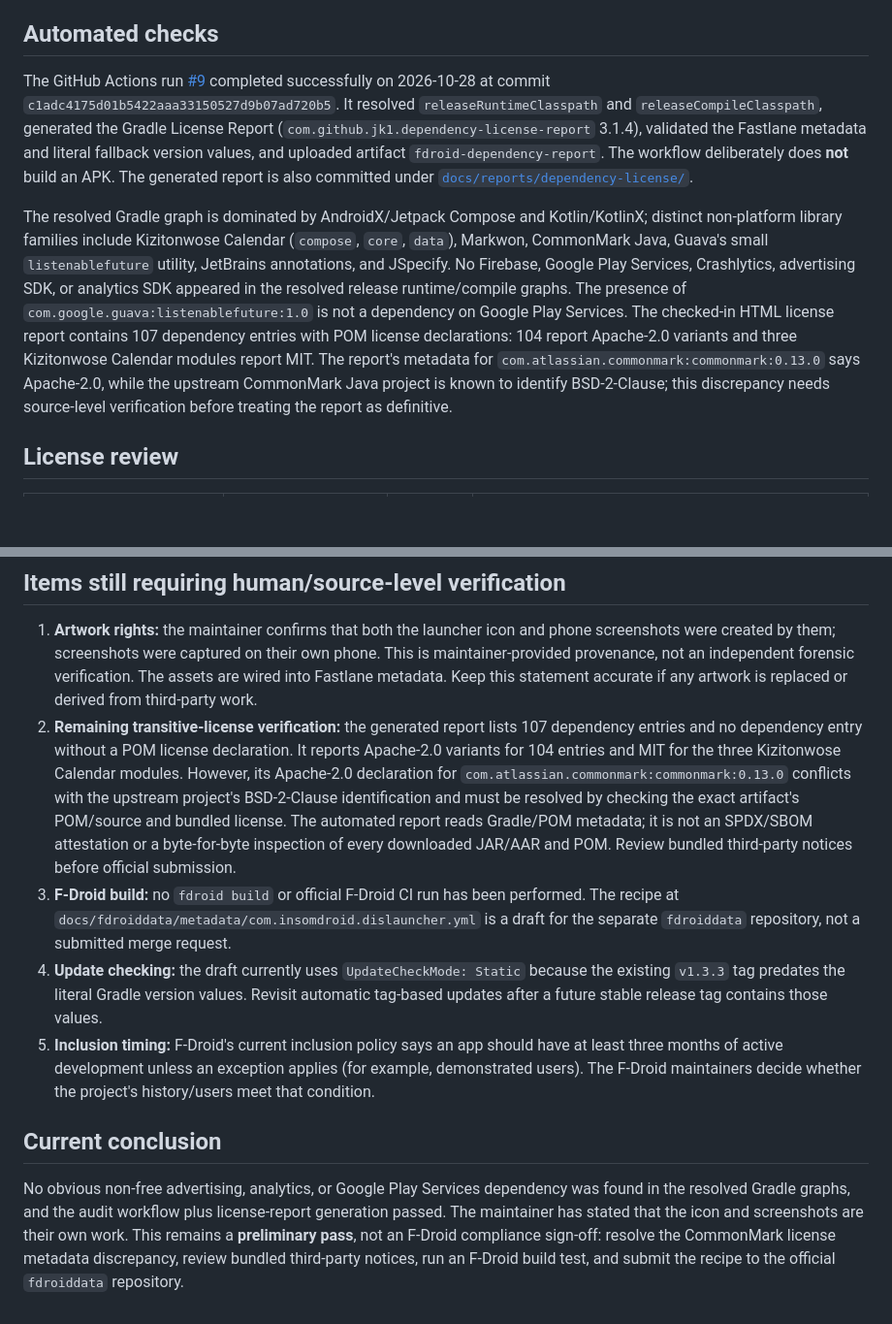
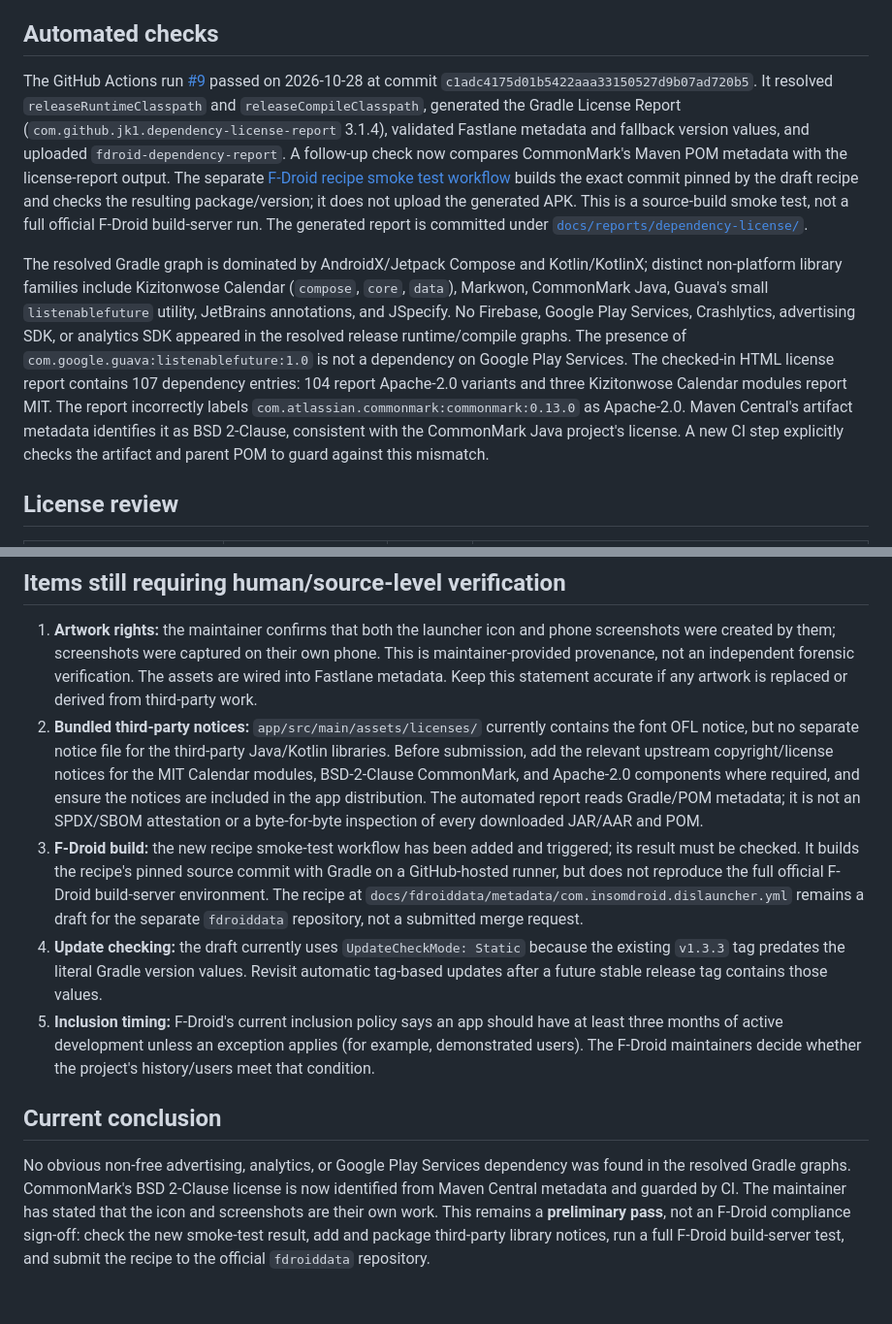
Before and after one commit to insomdroid/Dislauncher, a Markdown page: docs/fdroiddata/DEPENDENCY_LICENSE_AUDIT.md, 2 parts joined by grey strips. Shown at 97% size. GitHub-like rendering; blank space fills up the shorter version.

Commit message:
docs: record CommonMark license verification and recipe smoke test

```diff
--- a/docs/fdroiddata/DEPENDENCY_LICENSE_AUDIT.md
+++ b/docs/fdroiddata/DEPENDENCY_LICENSE_AUDIT.md
@@ -6,9 +6,9 @@
 
 ## Automated checks
 
-The GitHub Actions run [#9](https://github.com/insomdroid/Dislauncher/actions/runs/40684698352) completed successfully on 2026-10-28 at commit `c1adc4175d01b5422aaa33150527d9b07ad720b5`. It resolved `releaseRuntimeClasspath` and `releaseCompileClasspath`, generated the Gradle License Report (`com.github.jk1.dependency-license-report` 3.1.4), validated the Fastlane metadata and literal fallback version values, and uploaded artifact `fdroid-dependency-report`. The workflow deliberately does **not** build an APK. The generated report is also committed under [`docs/reports/dependency-license/`](../reports/dependency-license/).
+The GitHub Actions run [#9](https://github.com/insomdroid/Dislauncher/actions/runs/40684698352) passed on 2026-10-28 at commit `c1adc4175d01b5422aaa33150527d9b07ad720b5`. It resolved `releaseRuntimeClasspath` and `releaseCompileClasspath`, generated the Gradle License Report (`com.github.jk1.dependency-license-report` 3.1.4), validated Fastlane metadata and fallback version values, and uploaded `fdroid-dependency-report`. A follow-up check now compares CommonMark's Maven POM metadata with the license-report output. The separate [F-Droid recipe smoke test workflow](../../.github/workflows/fdroid-recipe-test.yml) builds the exact commit pinned by the draft recipe and checks the resulting package/version; it does not upload the generated APK. This is a source-build smoke test, not a full official F-Droid build-server run. The generated report is committed under [`docs/reports/dependency-license/`](../reports/dependency-license/).
 
-The resolved Gradle graph is dominated by AndroidX/Jetpack Compose and Kotlin/KotlinX; distinct non-platform library families include Kizitonwose Calendar (`compose`, `core`, `data`), Markwon, CommonMark Java, Guava's small `listenablefuture` utility, JetBrains annotations, and JSpecify. No Firebase, Google Play Services, Crashlytics, advertising SDK, or analytics SDK appeared in the resolved release runtime/compile graphs. The presence of `com.google.guava:listenablefuture:1.0` is not a dependency on Google Play Services. The checked-in HTML license report contains 107 dependency entries with POM license declarations: 104 report Apache-2.0 variants and three Kizitonwose Calendar modules report MIT. The report's metadata for `com.atlassian.commonmark:commonmark:0.13.0` says Apache-2.0, while the upstream CommonMark Java project is known to identify BSD-2-Clause; this discrepancy needs source-level verification before treating the report as definitive.
+The resolved Gradle graph is dominated by AndroidX/Jetpack Compose and Kotlin/KotlinX; distinct non-platform library families include Kizitonwose Calendar (`compose`, `core`, `data`), Markwon, CommonMark Java, Guava's small `listenablefuture` utility, JetBrains annotations, and JSpecify. No Firebase, Google Play Services, Crashlytics, advertising SDK, or analytics SDK appeared in the resolved release runtime/compile graphs. The presence of `com.google.guava:listenablefuture:1.0` is not a dependency on Google Play Services. The checked-in HTML license report contains 107 dependency entries: 104 report Apache-2.0 variants and three Kizitonwose Calendar modules report MIT. The report incorrectly labels `com.atlassian.commonmark:commonmark:0.13.0` as Apache-2.0. Maven Central's artifact metadata identifies it as BSD 2-Clause, consistent with the CommonMark Java project's license. A new CI step explicitly checks the artifact and parent POM to guard against this mismatch.
 
 ## License review
 
@@ -34,11 +34,11 @@ License references:
 ## Items still requiring human/source-level verification
 
 1. **Artwork rights:** the maintainer confirms that both the launcher icon and phone screenshots were created by them; screenshots were captured on their own phone. This is maintainer-provided provenance, not an independent forensic verification. The assets are wired into Fastlane metadata. Keep this statement accurate if any artwork is replaced or derived from third-party work.
-2. **Remaining transitive-license verification:** the generated report lists 107 dependency entries and no dependency entry without a POM license declaration. It reports Apache-2.0 variants for 104 entries and MIT for the three Kizitonwose Calendar modules. However, its Apache-2.0 declaration for `com.atlassian.commonmark:commonmark:0.13.0` conflicts with the upstream project's BSD-2-Clause identification and must be resolved by checking the exact artifact's POM/source and bundled license. The automated report reads Gradle/POM metadata; it is not an SPDX/SBOM attestation or a byte-for-byte inspection of every downloaded JAR/AAR and POM. Review bundled third-party notices before official submission.
-3. **F-Droid build:** no `fdroid build` or official F-Droid CI run has been performed. The recipe at `docs/fdroiddata/metadata/com.insomdroid.dislauncher.yml` is a draft for the separate `fdroiddata` repository, not a submitted merge request.
+2. **Bundled third-party notices:** `app/src/main/assets/licenses/` currently contains the font OFL notice, but no separate notice file for the third-party Java/Kotlin libraries. Before submission, add the relevant upstream copyright/license notices for the MIT Calendar modules, BSD-2-Clause CommonMark, and Apache-2.0 components where required, and ensure the notices are included in the app distribution. The automated report reads Gradle/POM metadata; it is not an SPDX/SBOM attestation or a byte-for-byte inspection of every downloaded JAR/AAR and POM.
+3. **F-Droid build:** the new recipe smoke-test workflow has been added and triggered; its result must be checked. It builds the recipe's pinned source commit with Gradle on a GitHub-hosted runner, but does not reproduce the full official F-Droid build-server environment. The recipe at `docs/fdroiddata/metadata/com.insomdroid.dislauncher.yml` remains a draft for the separate `fdroiddata` repository, not a submitted merge request.
 4. **Update checking:** the draft currently uses `UpdateCheckMode: Static` because the existing `v1.3.3` tag predates the literal Gradle version values. Revisit automatic tag-based updates after a future stable release tag contains those values.
 5. **Inclusion timing:** F-Droid's current inclusion policy says an app should have at least three months of active development unless an exception applies (for example, demonstrated users). The F-Droid maintainers decide whether the project's history/users meet that condition.
 
 ## Current conclusion
 
-No obvious non-free advertising, analytics, or Google Play Services dependency was found in the resolved Gradle graphs, and the audit workflow plus license-report generation passed. The maintainer has stated that the icon and screenshots are their own work. This remains a **preliminary pass**, not an F-Droid compliance sign-off: resolve the CommonMark license metadata discrepancy, review bundled third-party notices, run an F-Droid build test, and submit the recipe to the official `fdroiddata` repository.
+No obvious non-free advertising, analytics, or Google Play Services dependency was found in the resolved Gradle graphs. CommonMark's BSD 2-Clause license is now identified from Maven Central metadata and guarded by CI. The maintainer has stated that the icon and screenshots are their own work. This remains a **preliminary pass**, not an F-Droid compliance sign-off: check the new smoke-test result, add and package third-party library notices, run a full F-Droid build-server test, and submit the recipe to the official `fdroiddata` repository.
```
